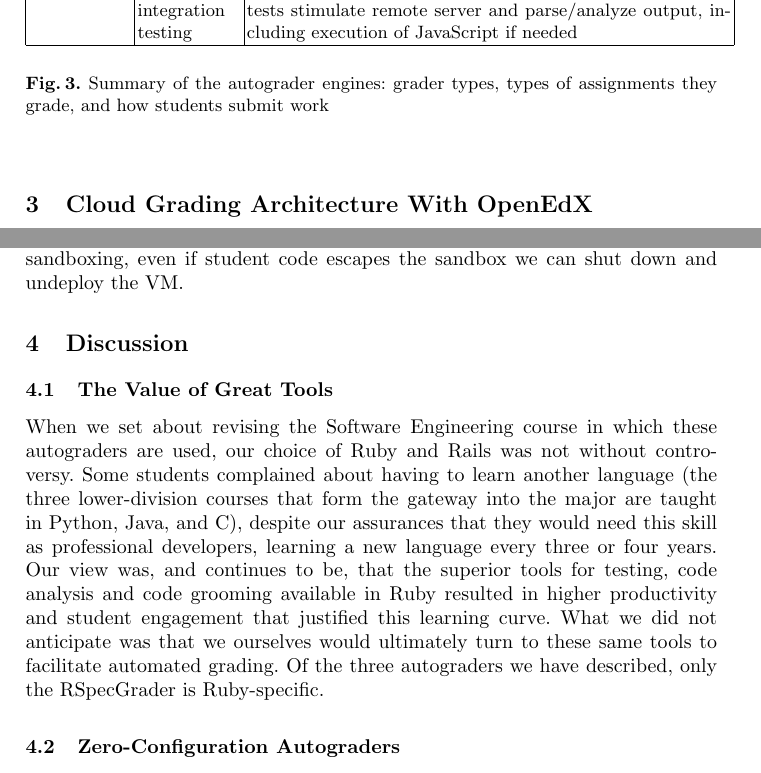
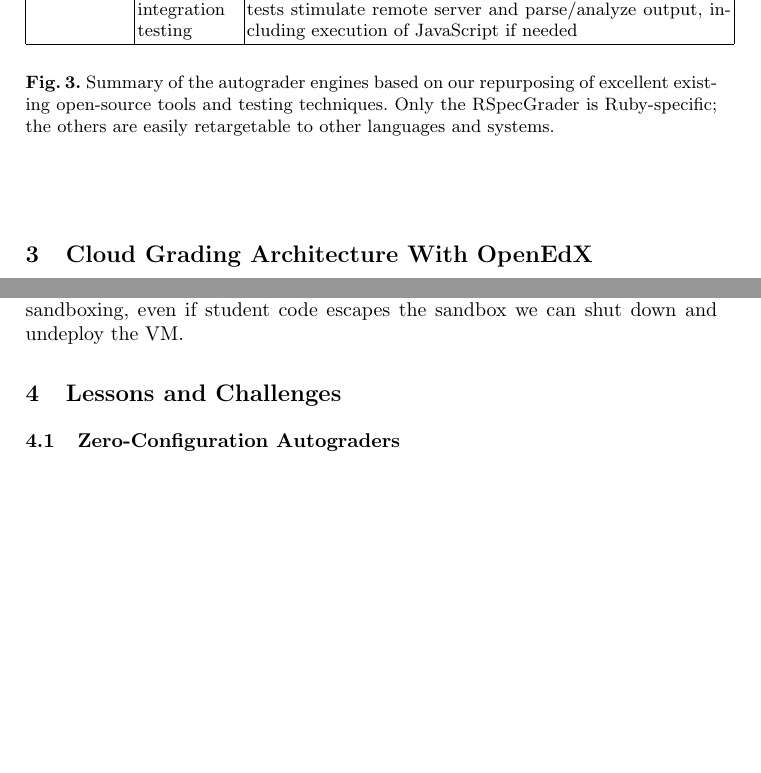
Before and after one commit to saasbook/magic_autograding, a LaTeX paper (magic.tex, which reads discussion.tex, rag.tex): two parts of pages 5 and 9 of 11, joined at a grey line, cut so that both start at the same text, the shorter picture padded with empty space. Compiled offline with pdfLaTeX.

Commit message:
streamlined some text, added summary grader table. may do major reorg switching Architecture and Rag sections since may read better that way

```diff
--- a/discussion.tex
+++ b/discussion.tex
@@ -1,22 +1,4 @@
-\section{Discussion}
-
-
-\subsection{The Value of Great Tools}
-
-
-When we set about revising the Software Engineering course in which
-these autograders are used, our choice of Ruby and Rails was not without
-controversy.  Some students complained about having to learn another
-language (the three lower-division courses that form the gateway into
-the major are taught in Python, Java, and C), despite our assurances
-that they would need this skill  as professional developers, learning a
-new language every three or four years.  Our view was, and continues to
-be, that the superior tools for testing, code analysis and code grooming
-available in Ruby resulted in higher productivity and student engagement
-that justified this learning curve.  What we did not anticipate was that
-we ourselves would ultimately turn to these same tools to facilitate
-automated grading.  Of the three autograders we have described, only the
-RSpecGrader is Ruby-specific.
+\section{Lessons and Challenges}
 
 \subsection{Zero-Configuration Autograders}
 
--- a/rag.tex
+++ b/rag.tex
@@ -160,6 +160,8 @@ for interacting with and scraping a remote site.
 \begin{figure}
   \input{figs/grader_summary}
   \caption{\label{fig:grader_summary} Summary of the autograder
-    engines: grader types, types of assignments they grade, and
-    how students submit work}
+    engines based on our repurposing of excellent existing open-source
+    tools and testing techniques.  Only the RSpecGrader is
+    Ruby-specific; the others are easily retargetable to other languages
+    and systems.}
 \end{figure}
```
